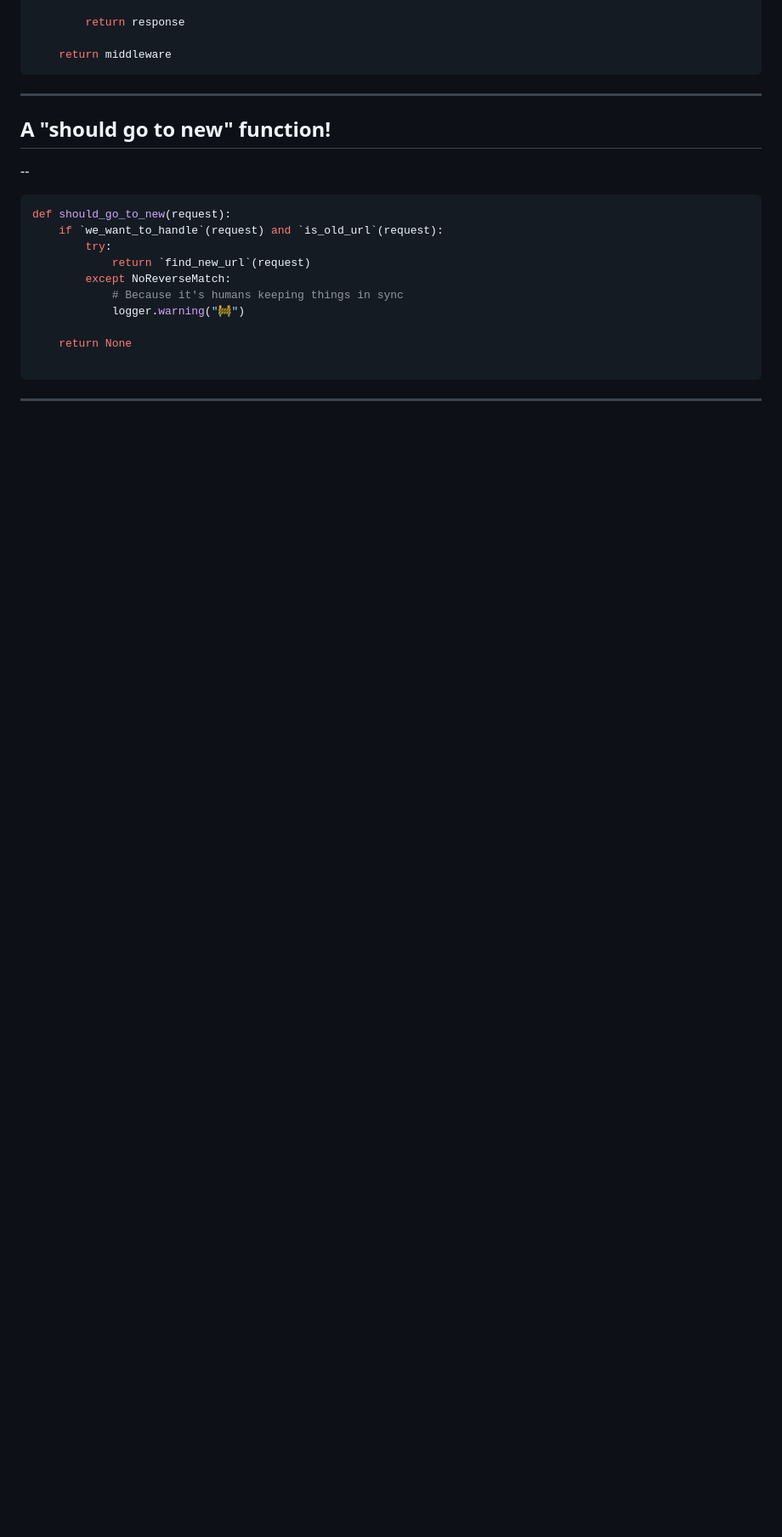
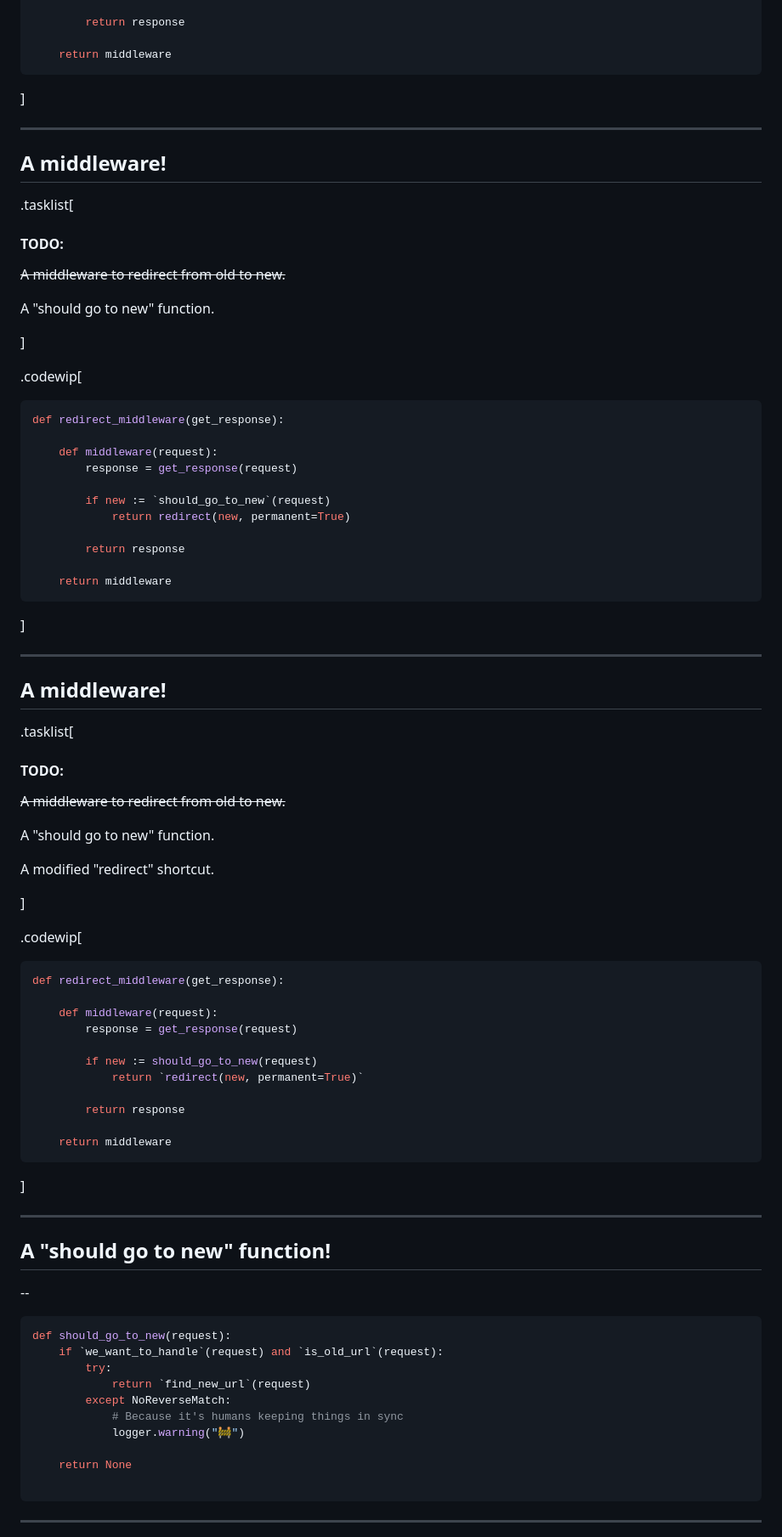
Before and after one commit to lorinkoz/talk-djangoconus24-redirect, a Markdown page: slides.md, the part around the change printed below. Shown: that part at 85% size. Rendered like a GitHub page; blank space fills up the shorter version.

````diff
--- a/slides.md
+++ b/slides.md
@@ -417,6 +414,74 @@ def redirect_middleware(get_response):
 
     return middleware
 ```
+
+]
+
+---
+
+## A middleware!
+
+.tasklist[
+
+#### TODO:
+
+~~A middleware to redirect from old to new.~~
+
+A "should go to new" function.
+
+]
+
+.codewip[
+
+```python
+def redirect_middleware(get_response):
+
+    def middleware(request):
+        response = get_response(request)
+
+        if new := `should_go_to_new`(request)
+            return redirect(new, permanent=True)
+
+        return response
+
+    return middleware
+```
+
+]
+
+---
+
+## A middleware!
+
+.tasklist[
+
+#### TODO:
+
+~~A middleware to redirect from old to new.~~
+
+A "should go to new" function.
+
+A modified "redirect" shortcut.
+
+]
+
+.codewip[
+
+```python
+def redirect_middleware(get_response):
+
+    def middleware(request):
+        response = get_response(request)
+
+        if new := should_go_to_new(request)
+            return `redirect(new, permanent=True)`
+
+        return response
+
+    return middleware
+```
+
+]
 
 ---
 
````
Also changed, not shown: other parts of slides.md (+34 -37 lines), images/code-ahead.png (deleted), images/qr-django-redirects.png (added), 1 other file.
